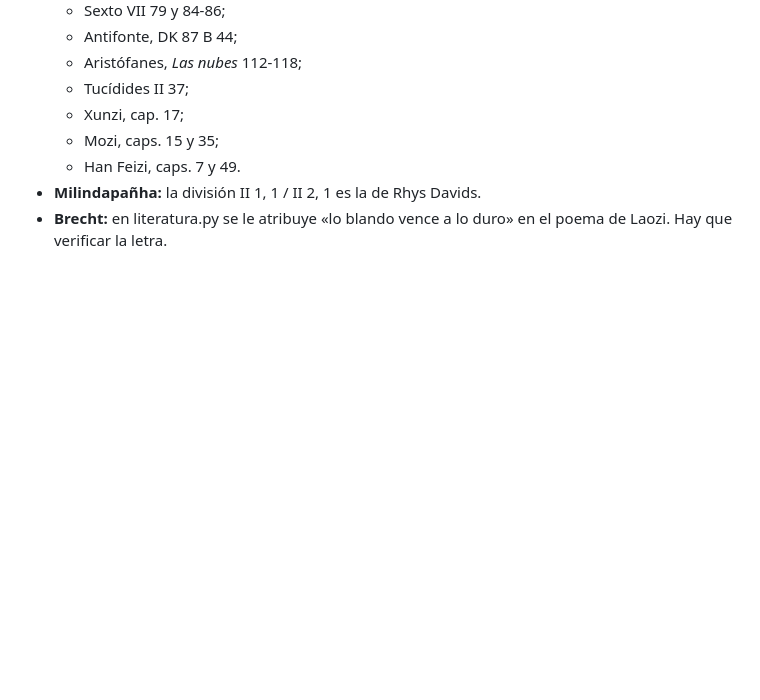
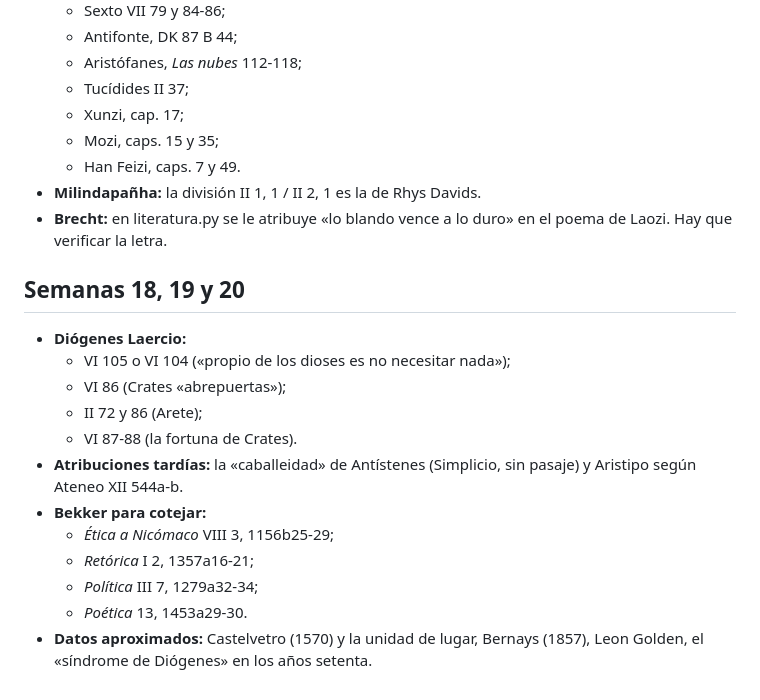
Before and after one commit to auparrino/Filosofia, a Markdown page: REVISAR.md, the part around the change. GitHub-like rendering; blank space fills up the shorter version.

Commit message:
Semanas 18-20 y sus dudas en REVISAR.md
Co-Authored-By: Claude Opus 5.5 <noreply@anthropic.com>
Claude-Session: https://claude.ai/code/session_01Fa71kpGbBambUmdBpaJbg2

```diff
--- a/REVISAR.md
+++ b/REVISAR.md
@@ -99,3 +99,20 @@ edición cotejada.
 - **Milindapañha:** la división II 1, 1 / II 2, 1 es la de Rhys Davids.
 - **Brecht:** en literatura.py se le atribuye «lo blando vence a lo duro» en
   el poema de Laozi. Hay que verificar la letra.
+
+## Semanas 18, 19 y 20
+
+- **Diógenes Laercio:**
+  - VI 105 o VI 104 («propio de los dioses es no necesitar nada»);
+  - VI 86 (Crates «abrepuertas»);
+  - II 72 y 86 (Arete);
+  - VI 87-88 (la fortuna de Crates).
+- **Atribuciones tardías:** la «caballeidad» de Antístenes (Simplicio, sin
+  pasaje) y Aristipo según Ateneo XII 544a-b.
+- **Bekker para cotejar:**
+  - *Ética a Nicómaco* VIII 3, 1156b25-29;
+  - *Retórica* I 2, 1357a16-21;
+  - *Política* III 7, 1279a32-34;
+  - *Poética* 13, 1453a29-30.
+- **Datos aproximados:** Castelvetro (1570) y la unidad de lugar, Bernays
+  (1857), Leon Golden, el «síndrome de Diógenes» en los años setenta.
```
